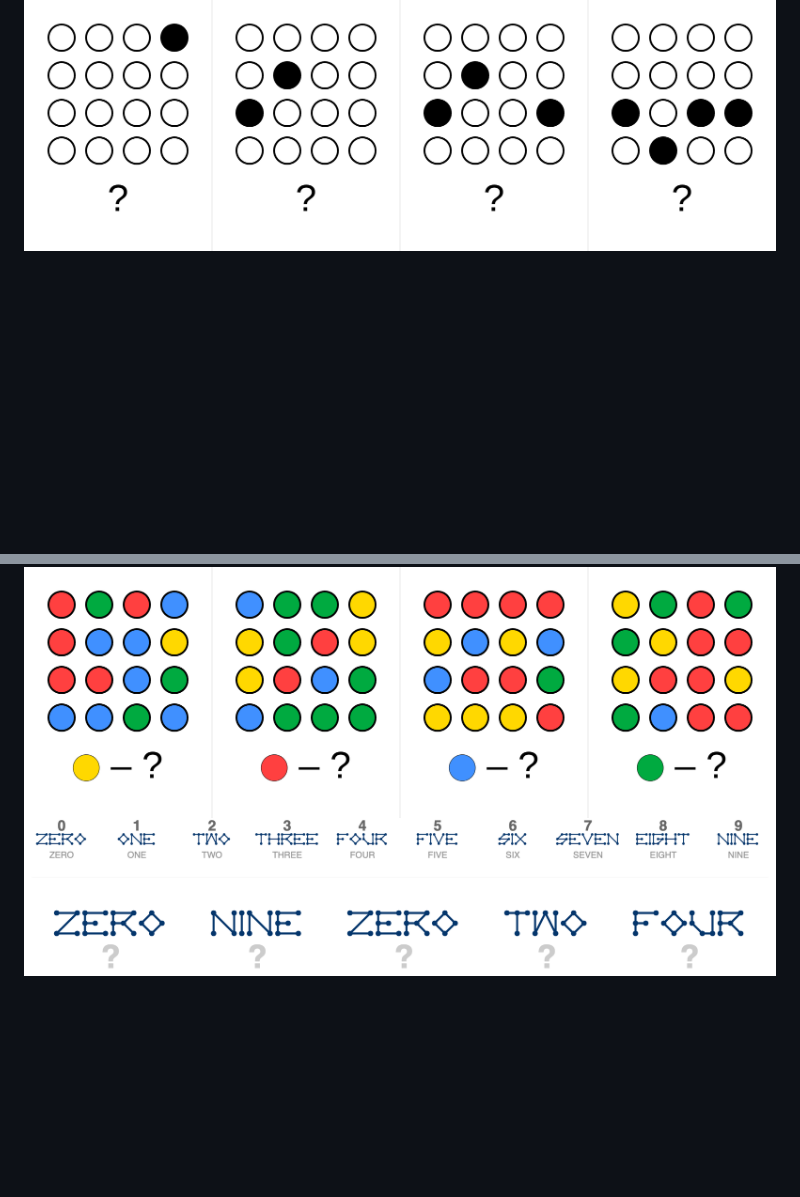
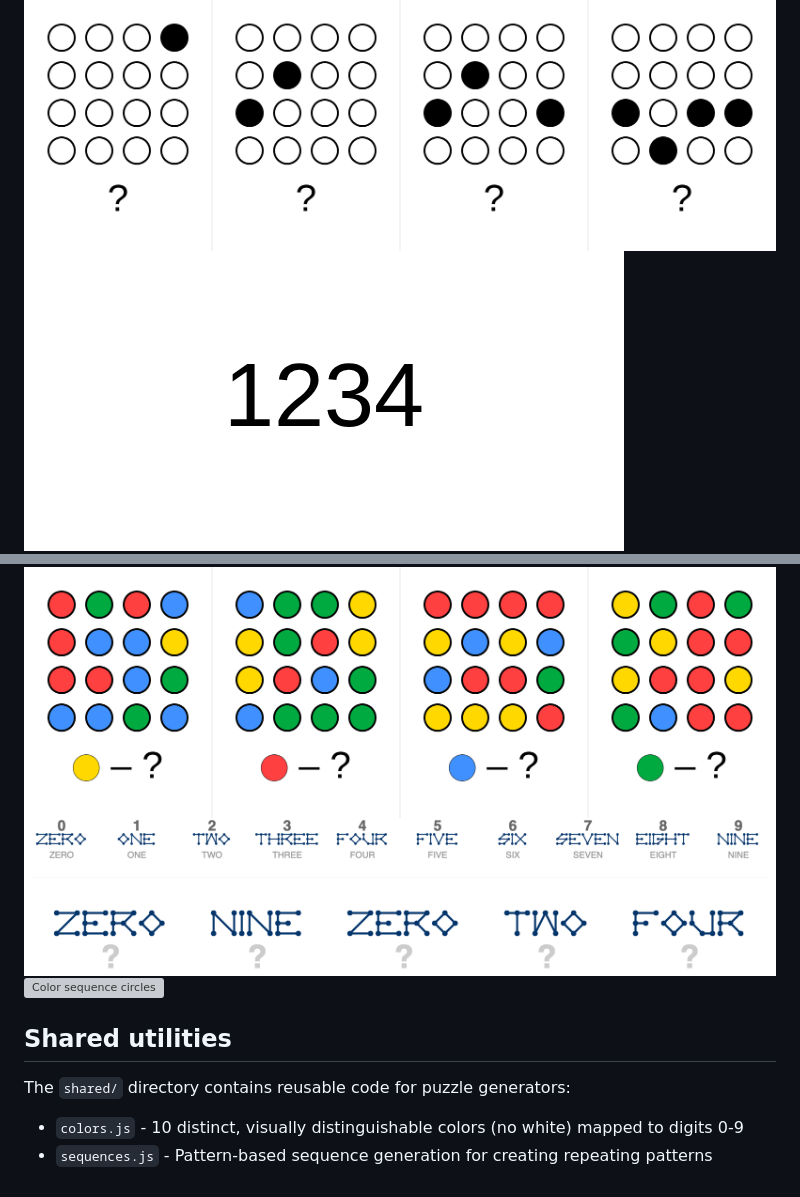
Before and after one commit to Roman-/puzzle_treat_box_generators, a Markdown page: README.md, 2 parts joined by grey strips. Drawn GitHub-style; pictures changed too: 04_missing_digit_grid_match/example.png (added); blank space fills up the shorter version; grey boxes are pictures that could not be loaded.

```diff
--- a/README.md
+++ b/README.md
@@ -29,6 +29,14 @@ This repository contains js generators for these challenges.
 Click any image below to explore the generator and example output. All examples encode 1234.
 
 [![Circles in grid](01_count_filled_circles_in_grid/count_circles_1234.png)](01_count_filled_circles_in_grid/)
+[![Missing digit grid](04_missing_digit_grid_match/example.png)](04_missing_digit_grid_match/)
 [![Bar chart](03_bar_chart/bar_chart_1234.png)](03_bar_chart/)
 [![Colored circles](02_count_filled_circles_with_color/count_circles_color_1234.png)](02_count_filled_circles_with_color/)
 [![Words Spelled Out](04_words_spelled_out_custom_font/use_this_pic.png)](04_words_spelled_out_custom_font/)
+[![Color sequence circles](07_color_sequence_circles/example.png)](07_color_sequence_circles/)
+
+## Shared utilities
+
+The `shared/` directory contains reusable code for puzzle generators:
+- `colors.js` - 10 distinct, visually distinguishable colors (no white) mapped to digits 0-9
+- `sequences.js` - Pattern-based sequence generation for creating repeating patterns
```
Also changed, not shown: 04_missing_digit_grid_match/README.md (added, +16 -0 lines), 7 other files.
